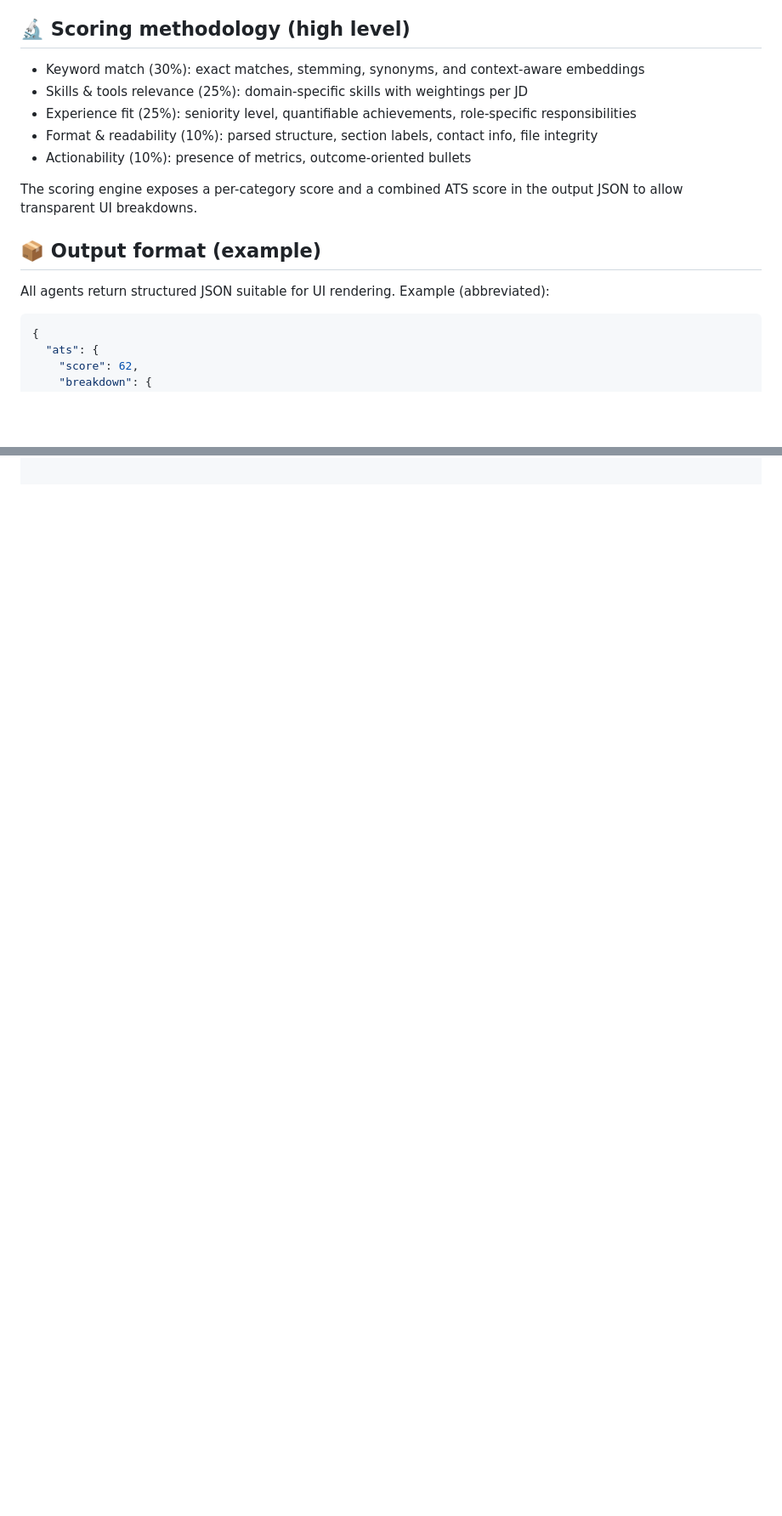
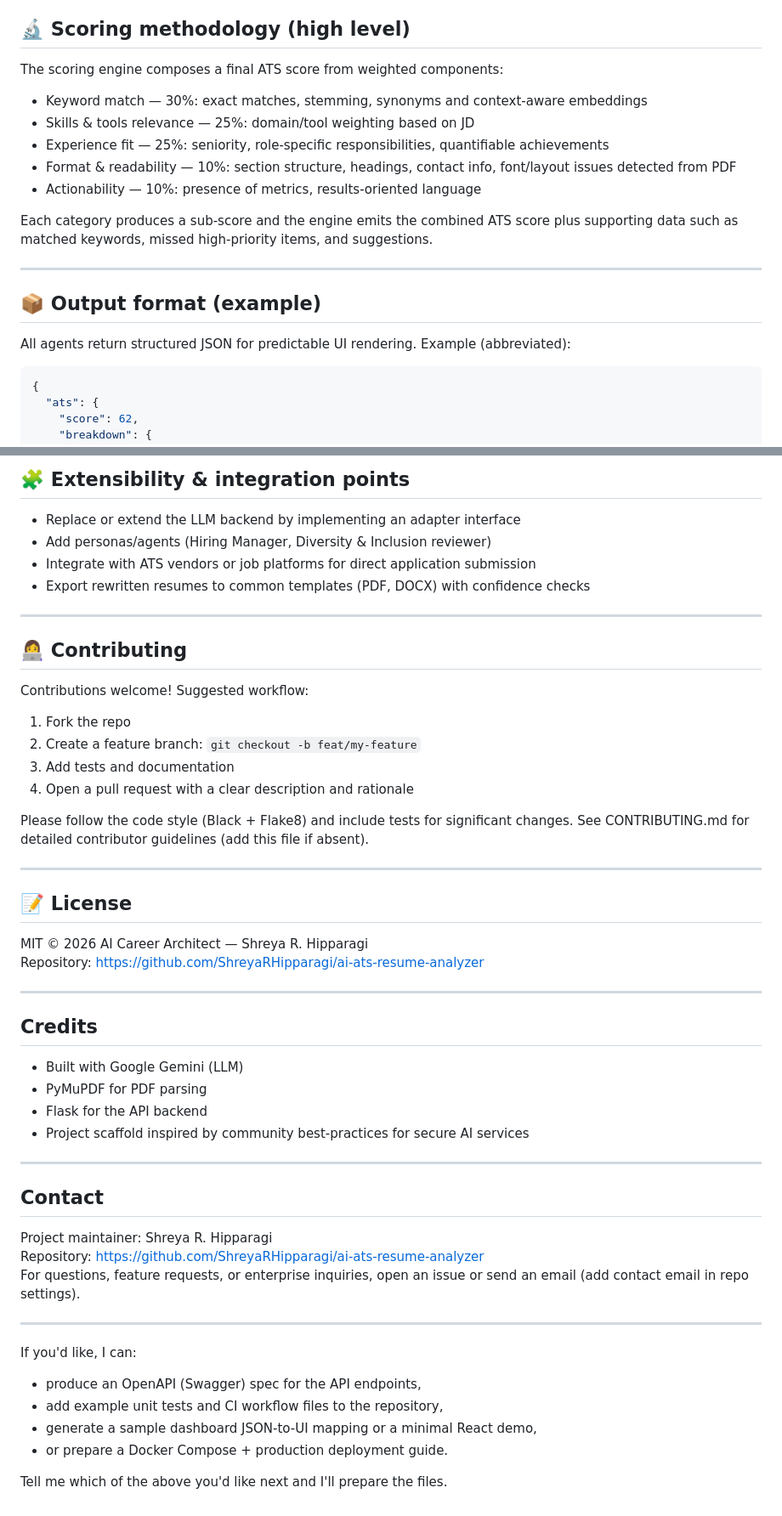
Before and after one commit to ShreyaRHipparagi/ai-ats-resume-analyzer, a Markdown page: README.md, 2 parts joined by grey strips. Shown at 85% size. Drawn GitHub-style; blank space fills up the shorter version.

````diff
--- a/README.md
+++ b/README.md
@@ -73,15 +85,19 @@ High level:
 
 ## 🔬 Scoring methodology (high level)
-- Keyword match (30%): exact matches, stemming, synonyms, and context-aware embeddings
-- Skills & tools relevance (25%): domain-specific skills with weightings per JD
-- Experience fit (25%): seniority level, quantifiable achievements, role-specific responsibilities
-- Format & readability (10%): parsed structure, section labels, contact info, file integrity
-- Actionability (10%): presence of metrics, outcome-oriented bullets
+The scoring engine composes a final ATS score from weighted components:
 
-The scoring engine exposes a per-category score and a combined ATS score in the output JSON to allow transparent UI breakdowns.
+- Keyword match — 30%: exact matches, stemming, synonyms and context-aware embeddings
+- Skills & tools relevance — 25%: domain/tool weighting based on JD
+- Experience fit — 25%: seniority, role-specific responsibilities, quantifiable achievements
+- Format & readability — 10%: section structure, headings, contact info, font/layout issues detected from PDF
+- Actionability — 10%: presence of metrics, results-oriented language
+
+Each category produces a sub-score and the engine emits the combined ATS score plus supporting data such as matched keywords, missed high-priority items, and suggestions.
+
+---
 
 ## 📦 Output format (example)
-All agents return structured JSON suitable for UI rendering. Example (abbreviated):
+All agents return structured JSON for predictable UI rendering. Example (abbreviated):
 
 ```json
 {
@@ -205,0 +307,47 @@ jobs:
+## 🧩 Extensibility & integration points
+- Replace or extend the LLM backend by implementing an adapter interface
+- Add personas/agents (Hiring Manager, Diversity & Inclusion reviewer)
+- Integrate with ATS vendors or job platforms for direct application submission
+- Export rewritten resumes to common templates (PDF, DOCX) with confidence checks
+
+---
+
+## 👩‍💻 Contributing
+Contributions welcome! Suggested workflow:
+1. Fork the repo
+2. Create a feature branch: `git checkout -b feat/my-feature`
+3. Add tests and documentation
+4. Open a pull request with a clear description and rationale
+
+Please follow the code style (Black + Flake8) and include tests for significant changes. See CONTRIBUTING.md for detailed contributor guidelines (add this file if absent).
+
+---
+
+## 📝 License
+MIT © 2026 AI Career Architect — Shreya R. Hipparagi
+Repository: https://github.com/ShreyaRHipparagi/ai-ats-resume-analyzer
+
+---
+
+## Credits
+- Built with Google Gemini (LLM)
+- PyMuPDF for PDF parsing
+- Flask for the API backend
+- Project scaffold inspired by community best-practices for secure AI services
+
+---
+
+## Contact
+Project maintainer: Shreya R. Hipparagi
+Repository: https://github.com/ShreyaRHipparagi/ai-ats-resume-analyzer
+For questions, feature requests, or enterprise inquiries, open an issue or send an email (add contact email in repo settings).
+
+---
+
+If you'd like, I can:
+- produce an OpenAPI (Swagger) spec for the API endpoints,
+- add example unit tests and CI workflow files to the repository,
+- generate a sample dashboard JSON-to-UI mapping or a minimal React demo,
+- or prepare a Docker Compose + production deployment guide.
+
+Tell me which of the above you'd like next and I'll prepare the files.
````
Also changed, not shown: other parts of README.md (+141 -44 lines).
